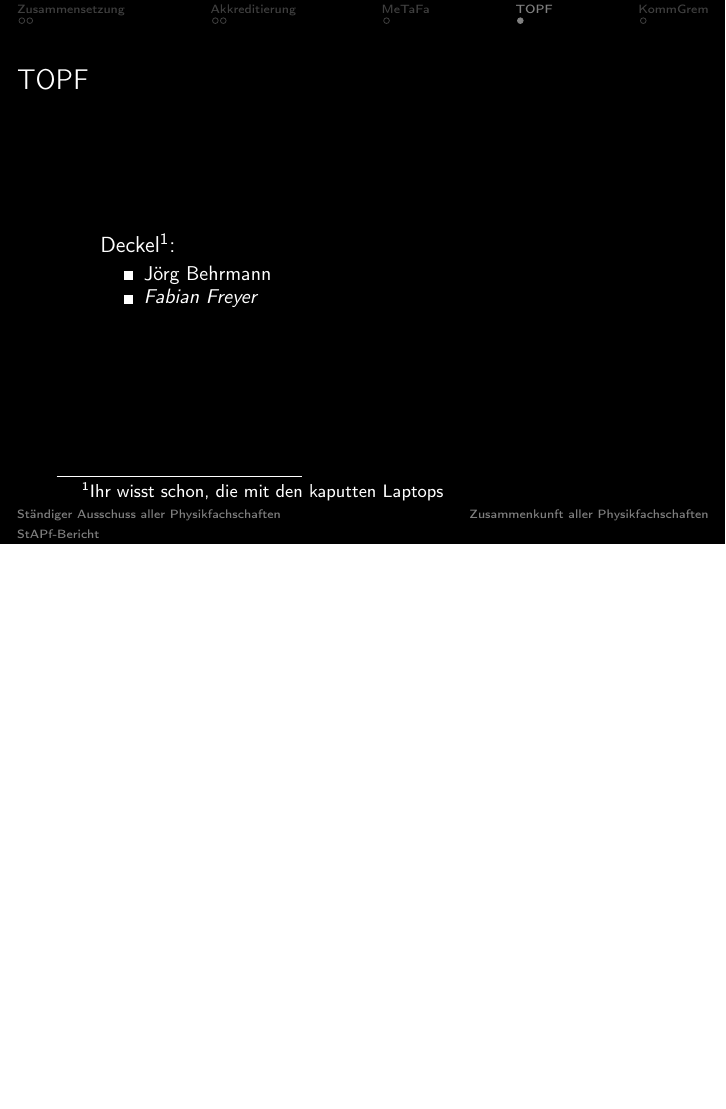
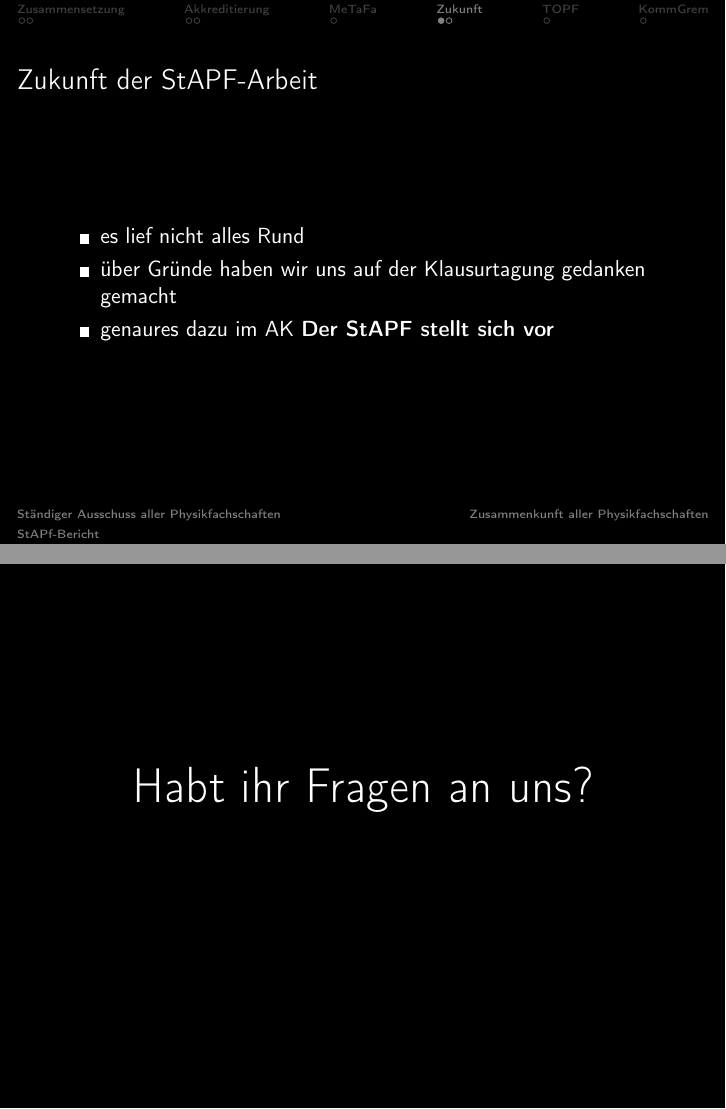
Before and after one commit to ZaPF/StAPF_Berichte, LaTeX slides (WiSe2015/Bericht_WiSe2015.tex): page 7 of 8 before the commit and pages 7 and 8 of 10 after it, the two joined at a grey line, the shorter picture padded with empty space. Compiled offline with pdfLaTeX.

Commit message:
zwei weiter frames eingefuegt

```diff
--- a/WiSe2015/Bericht_WiSe2015.tex
+++ b/WiSe2015/Bericht_WiSe2015.tex
@@ -123,6 +123,21 @@
 	\end{itemize}
 \end{frame}
 
+\section{Zukunft}
+
+\begin{frame}{Zukunft der StAPF-Arbeit}
+	\begin{itemize}
+		\item es lief nicht alles Rund
+		\item über Gründe haben wir uns auf der Klausurtagung gedanken gemacht
+		\item genaures dazu im AK \textbf{Der StAPF stellt sich vor}
+	\end{itemize}
+\end{frame}
+
+\begin{frame}[plain]
+	\begin{center}
+		\Huge Habt ihr Fragen an uns?
+	\end{center}
+\end{frame}
 \section{TOPF}
 
 \begin{frame}{TOPF}
```
Also changed, not shown: WiSe2015/Bericht_WiSe2015.pdf.
